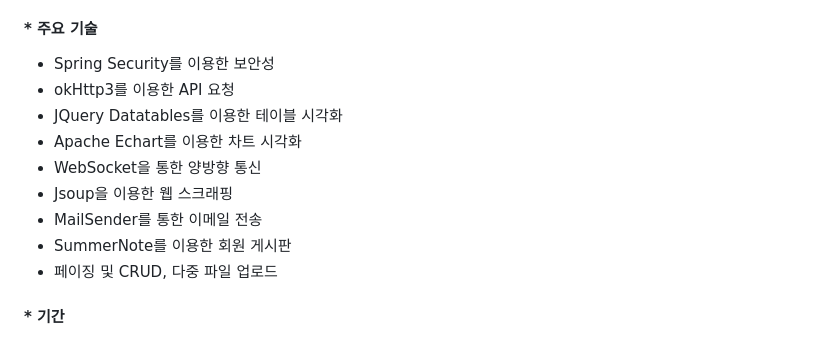
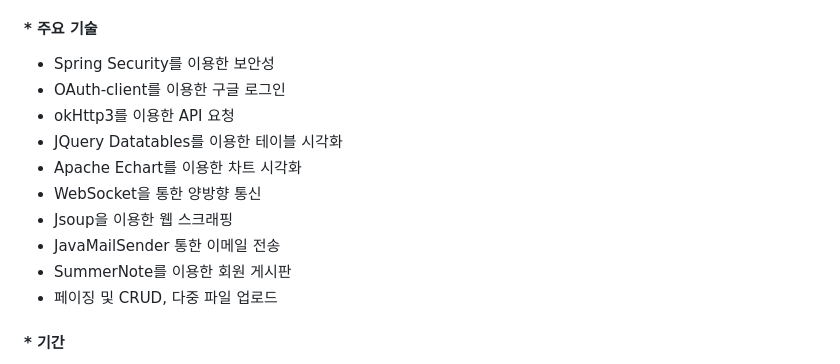
Before and after one commit to jinsunyeop/stockToyProject, a Markdown page: README.md, the part around the change. Rendered like a GitHub page.

```diff
--- a/README.md
+++ b/README.md
@@ -6,12 +6,13 @@
 
 #### * 주요 기술
  - Spring Security를 이용한 보안성
+ - OAuth-client를 이용한 구글 로그인
  -  okHttp3를 이용한 API 요청
  -  JQuery Datatables를 이용한 테이블 시각화
  - Apache Echart를 이용한 차트 시각화
 - WebSocket을 통한 양방향 통신
 - Jsoup을 이용한 웹 스크래핑
-- MailSender를 통한 이메일 전송
+- JavaMailSender 통한 이메일 전송
 - SummerNote를 이용한 회원 게시판
 -  페이징 및 CRUD, 다중 파일 업로드
 
```
